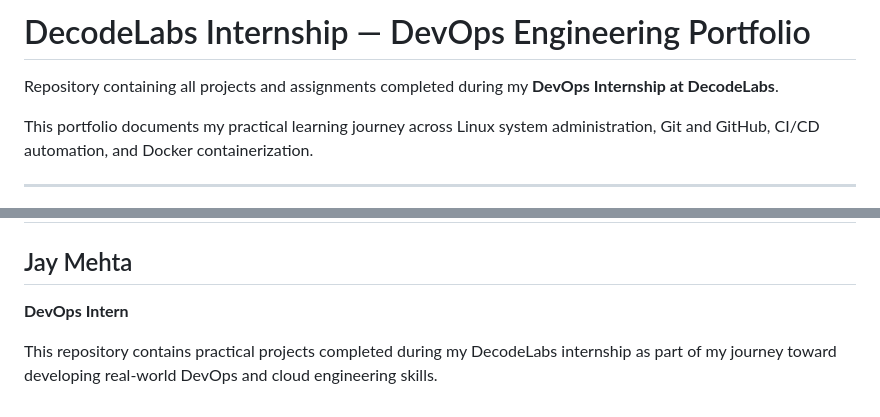
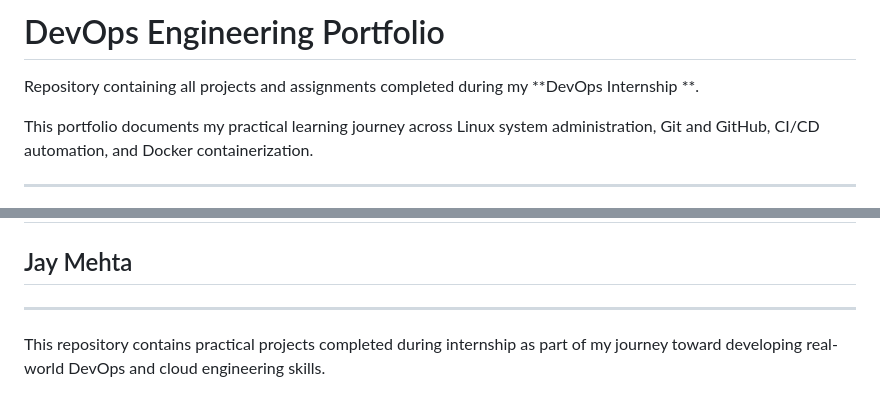
Before and after one commit to Jay-Mehta22/decodelabs_tasks, a Markdown page: README.md, 2 parts joined by grey strips. Drawn GitHub-style.

Commit message:
Revise internship details in README
Updated README to remove 'DecodeLabs' from internship references.

```diff
--- a/README.md
+++ b/README.md
@@ -1,6 +1,6 @@
-# DecodeLabs Internship — DevOps Engineering Portfolio
+#  DevOps Engineering Portfolio
 
-Repository containing all projects and assignments completed during my **DevOps Internship at DecodeLabs**.
+Repository containing all projects and assignments completed during my **DevOps Internship **.
 
 This portfolio documents my practical learning journey across Linux system administration, Git and GitHub, CI/CD automation, and Docker containerization.
 
@@ -546,6 +546,6 @@ Future areas of learning include:
 
 ## Jay Mehta
 
-**DevOps Intern**
+****
 
-This repository contains practical projects completed during my DecodeLabs internship as part of my journey toward developing real-world DevOps and cloud engineering skills.
+This repository contains practical projects completed during internship as part of my journey toward developing real-world DevOps and cloud engineering skills.
```
